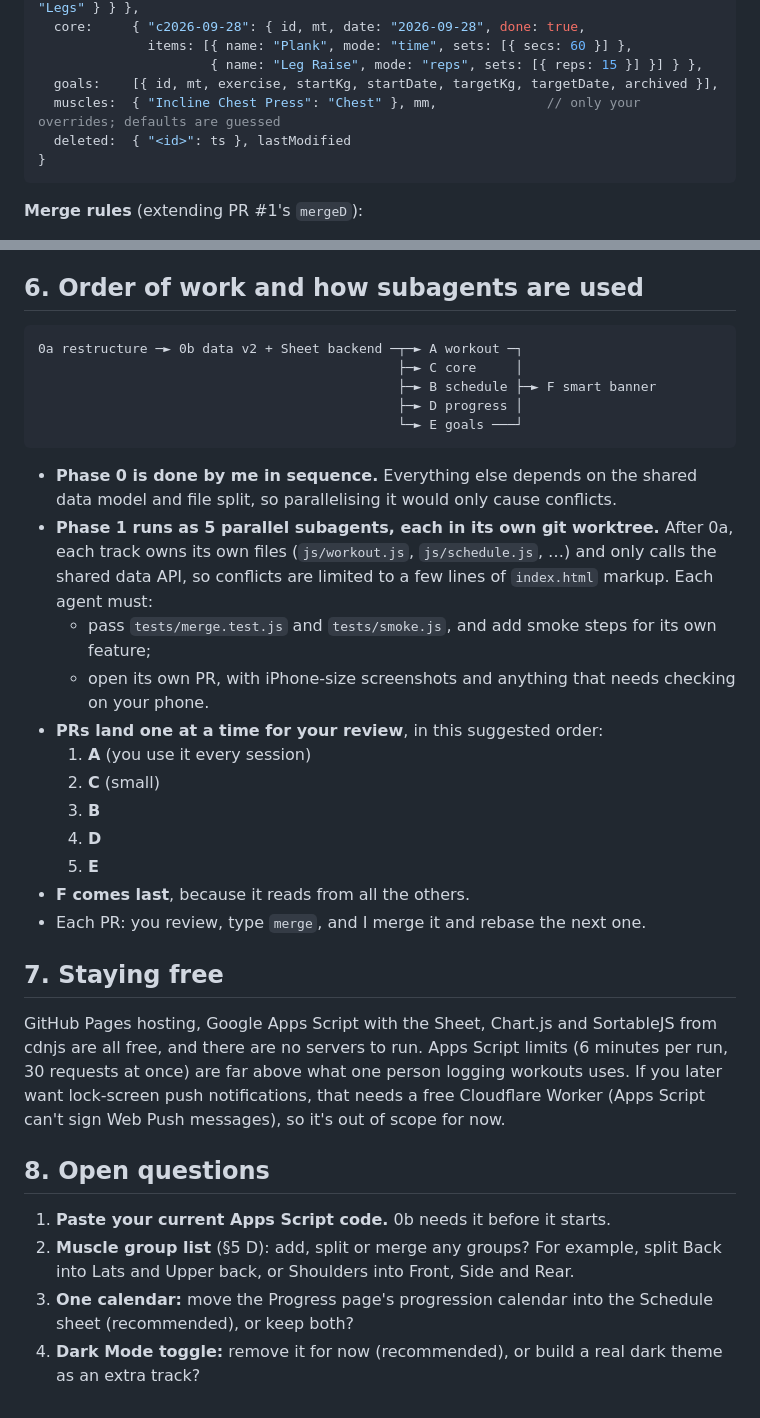
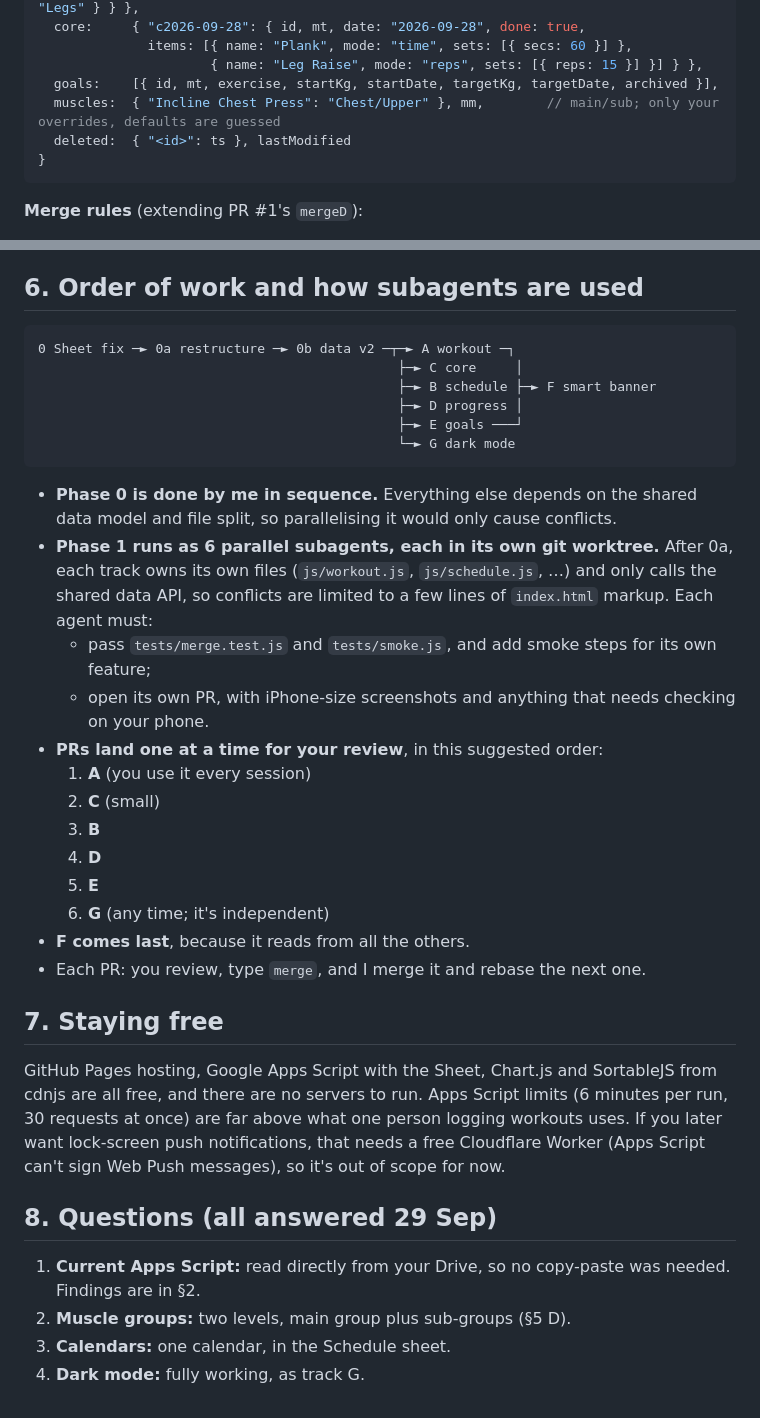
Before and after one commit to yoavc1/workout-tracker-app, a Markdown page: docs/ROADMAP.md, 2 parts joined by grey strips. Drawn GitHub-style.

````diff
--- a/docs/ROADMAP.md
+++ b/docs/ROADMAP.md
@@ -78,7 +87,7 @@ Every feature reads and writes through this model, so it is built first (step 0b
               items: [{ name: "Plank", mode: "time", sets: [{ secs: 60 }] },
                       { name: "Leg Raise", mode: "reps", sets: [{ reps: 15 }] }] } },
   goals:    [{ id, mt, exercise, startKg, startDate, targetKg, targetDate, archived }],
-  muscles:  { "Incline Chest Press": "Chest" }, mm,              // only your overrides; defaults are guessed
+  muscles:  { "Incline Chest Press": "Chest/Upper" }, mm,        // main/sub; only your overrides, defaults are guessed
   deleted:  { "<id>": ts }, lastModified
 }
 ```
@@ -199,15 +249,16 @@ Every feature reads and writes through this model, so it is built first (step 0b
 ## 6. Order of work and how subagents are used
 
 ```
-0a restructure ─► 0b data v2 + Sheet backend ─┬─► A workout ─┐
+0 Sheet fix ─► 0a restructure ─► 0b data v2 ─┬─► A workout ─┐
                                               ├─► C core     │
                                               ├─► B schedule ├─► F smart banner
                                               ├─► D progress │
-                                              └─► E goals ───┘
+                                              ├─► E goals ───┘
+                                              └─► G dark mode
 ```
 
 - **Phase 0 is done by me in sequence.** Everything else depends on the shared data model and file split, so parallelising it would only cause conflicts.
-- **Phase 1 runs as 5 parallel subagents, each in its own git worktree.** After 0a, each track owns its own files (`js/workout.js`, `js/schedule.js`, …) and only calls the shared data API, so conflicts are limited to a few lines of `index.html` markup. Each agent must:
+- **Phase 1 runs as 6 parallel subagents, each in its own git worktree.** After 0a, each track owns its own files (`js/workout.js`, `js/schedule.js`, …) and only calls the shared data API, so conflicts are limited to a few lines of `index.html` markup. Each agent must:
   - pass `tests/merge.test.js` and `tests/smoke.js`, and add smoke steps for its own feature;
   - open its own PR, with iPhone-size screenshots and anything that needs checking on your phone.
 - **PRs land one at a time for your review**, in this suggested order:
@@ -216,6 +267,7 @@ Every feature reads and writes through this model, so it is built first (step 0b
   3. **B**
   4. **D**
   5. **E**
+  6. **G** (any time; it's independent)
 - **F comes last**, because it reads from all the others.
 - Each PR: you review, type `merge`, and I merge it and rebase the next one.
 
@@ -223,9 +275,9 @@ Every feature reads and writes through this model, so it is built first (step 0b
 
 GitHub Pages hosting, Google Apps Script with the Sheet, Chart.js and SortableJS from cdnjs are all free, and there are no servers to run. Apps Script limits (6 minutes per run, 30 requests at once) are far above what one person logging workouts uses. If you later want lock-screen push notifications, that needs a free Cloudflare Worker (Apps Script can't sign Web Push messages), so it's out of scope for now.
 
-## 8. Open questions
+## 8. Questions (all answered 29 Sep)
 
-1. **Paste your current Apps Script code.** 0b needs it before it starts.
-2. **Muscle group list** (§5 D): add, split or merge any groups? For example, split Back into Lats and Upper back, or Shoulders into Front, Side and Rear.
-3. **One calendar:** move the Progress page's progression calendar into the Schedule sheet (recommended), or keep both?
-4. **Dark Mode toggle:** remove it for now (recommended), or build a real dark theme as an extra track?
+1. **Current Apps Script:** read directly from your Drive, so no copy-paste was needed. Findings are in §2.
+2. **Muscle groups:** two levels, main group plus sub-groups (§5 D).
+3. **Calendars:** one calendar, in the Schedule sheet.
+4. **Dark mode:** fully working, as track G.
````
Also changed, not shown: other parts of docs/ROADMAP.md (+67 -17 lines).
